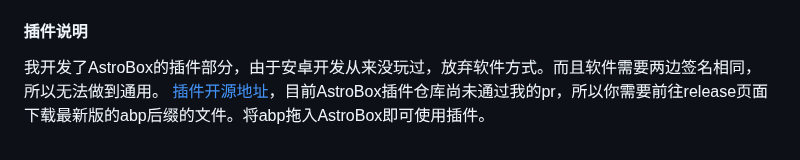
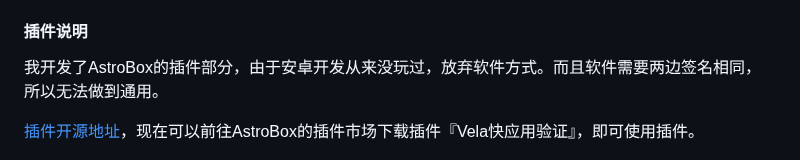
Before and after one commit to CheongSzesuen/VelaVerify, a Markdown page: RSA非对称加密方法/README.md, the part around the change. GitHub-like rendering.

Commit message:
docs:修改插件说明部分

```diff
--- a/RSA非对称加密方法/README.md
+++ b/RSA非对称加密方法/README.md
@@ -97,7 +97,8 @@ python tool.py
 发送给用户的数据应该形如`设备ID:随机6位激活码:签名结果`
 #### 插件说明
 我开发了AstroBox的插件部分，由于安卓开发从来没玩过，放弃软件方式。而且软件需要两边签名相同，所以无法做到通用。
-[插件开源地址](https://github.com/CheongSzesuen/VelaVerify-AstroBox-Plugin)，目前AstroBox插件仓库尚未通过我的pr，所以你需要前往release页面下载最新版的abp后缀的文件。将abp拖入AstroBox即可使用插件。
+
+[插件开源地址](https://github.com/CheongSzesuen/VelaVerify-AstroBox-Plugin)，现在可以前往AstroBox的插件市场下载插件『Vela快应用验证』，即可使用插件。
 
 ![插件截图](/image/VelaVerify-Plugin-interface.png)
 
```
